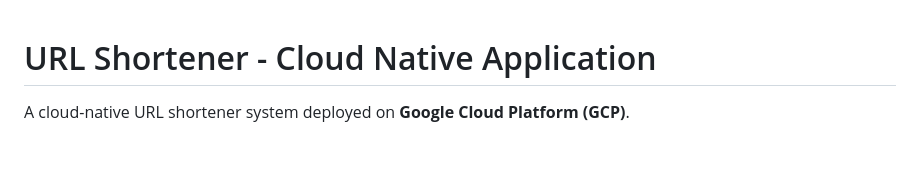
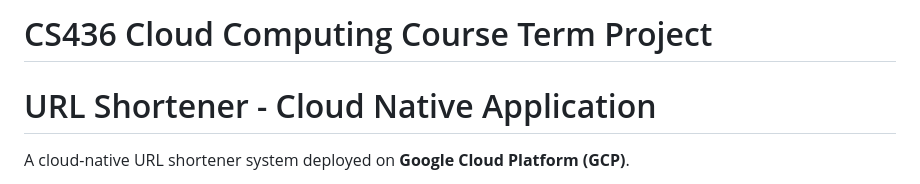
Before and after one commit to berkeayyildizli/CS436_Cloud_Computing_Term_Project, a Markdown page: README.md, the part around the change. GitHub-like rendering; blank space fills up the shorter version.

```diff
--- a/README.md
+++ b/README.md
@@ -1,3 +1,4 @@
+# CS436 Cloud Computing Course Term Project
 # URL Shortener - Cloud Native Application
 
 A cloud-native URL shortener system deployed on **Google Cloud Platform (GCP)**.
```
